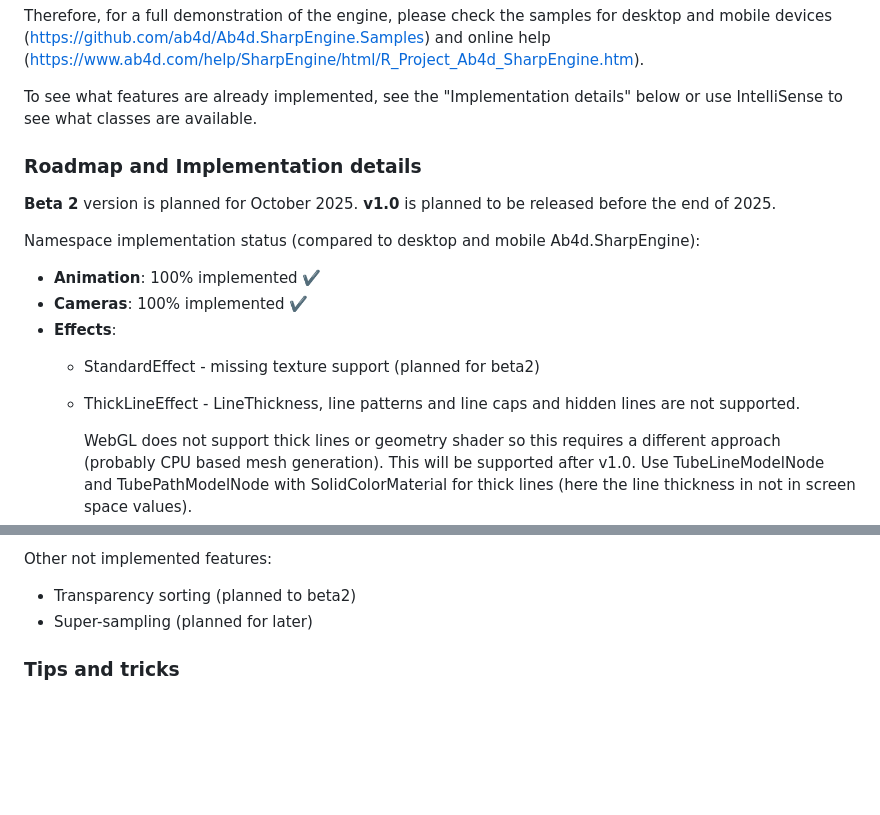
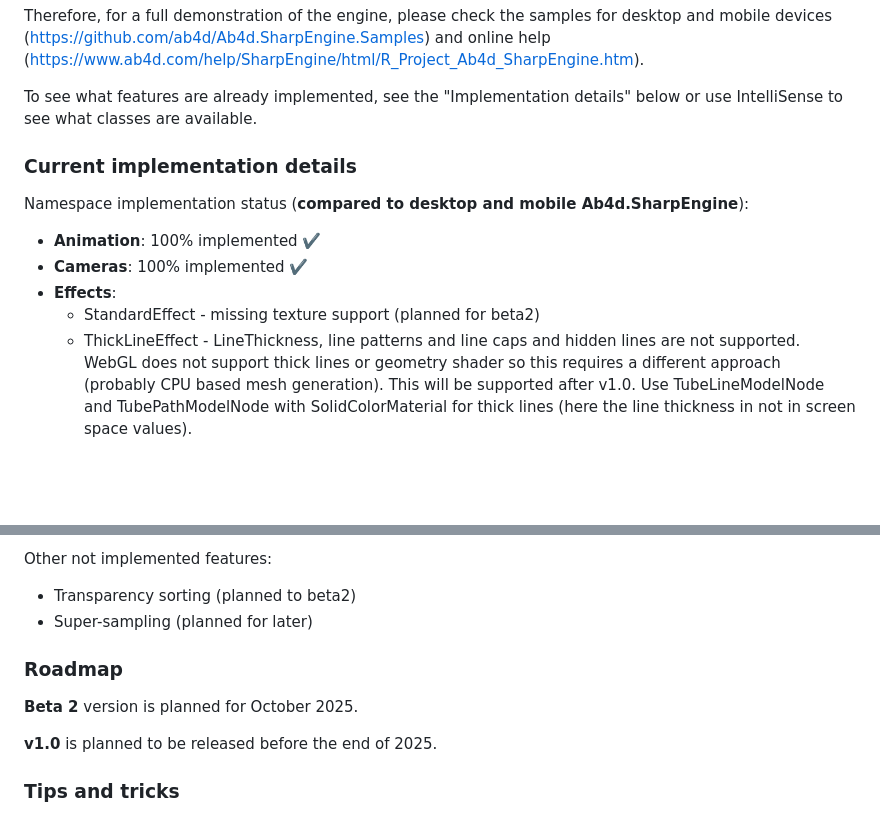
Before and after one commit to ab4d/Ab4d.SharpEngine.Samples.Web, a Markdown page: README.md, 2 parts joined by grey strips. Rendered like a GitHub page; blank space fills up the shorter version.

Commit message:
Update README.md
Improved Current implementation details

```diff
--- a/README.md
+++ b/README.md
@@ -132,19 +132,14 @@ To see what features are already implemented, see the "Implementation details" b
 use IntelliSense to see what classes are available.
 
 
+### Current implementation details
 
-### Roadmap and Implementation details
-
-**Beta 2** version is planned for October 2025.
-**v1.0** is planned to be released before the end of 2025.
-
-Namespace implementation status (compared to desktop and mobile Ab4d.SharpEngine):
+Namespace implementation status (**compared to desktop and mobile Ab4d.SharpEngine**):
 - **Animation**: 100% implemented :heavy_check_mark:
 - **Cameras**: 100% implemented :heavy_check_mark:
 - **Effects**:
     - StandardEffect - missing texture support (planned for beta2)
     - ThickLineEffect - LineThickness, line patterns and line caps and hidden lines are not supported.
-
       WebGL does not support thick lines or geometry shader so this requires a different approach (probably CPU based mesh generation). This will be supported after v1.0. Use TubeLineModelNode and TubePathModelNode with SolidColorMaterial for thick lines (here the line thickness in not in screen space values).
     - SolidColorEffect - planned for beta2
     - PixelEffect - planned for v1.0 (probably only 1x1 pixels will be supported with v1.0)
@@ -171,6 +166,13 @@ Other not implemented features:
 - Super-sampling (planned for later)
 
 
+### Roadmap
+
+**Beta 2** version is planned for October 2025.
+
+**v1.0** is planned to be released before the end of 2025.
+
+
  ### Tips and tricks
 
  - When you publish the Blazor app to a subfolder on your web site, change the base href value in the wwwroot/index.html
```
